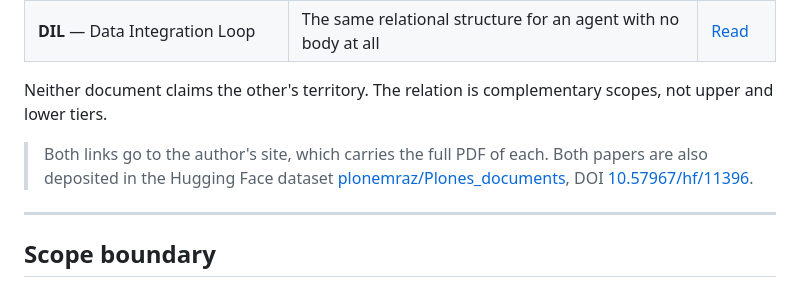
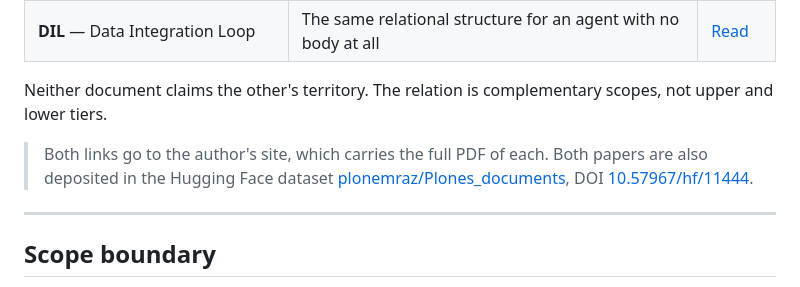
Before and after one commit to PloneMraz/GEMs, a Markdown page: README.md, the part around the change. Rendered like a GitHub page.

Commit message:
README: DIL và RSIL trích bằng DOI mới của Plones_documents, 10.57967/hf/11444 (Plone)
Co-Authored-By: Claude Opus 5.5 <noreply@anthropic.com>

```diff
--- a/README.md
+++ b/README.md
@@ -150,7 +150,7 @@ GEMs answers *what the body consists of and what it can do*. It is deliberately
 
 Neither document claims the other's territory. The relation is complementary scopes, not upper and lower tiers.
 
-> Both links go to the author's site, which carries the full PDF of each. Both papers are also deposited in the Hugging Face dataset [plonemraz/Plones_documents](https://huggingface.co/datasets/plonemraz/Plones_documents), DOI [10.57967/hf/11396](https://doi.org/10.57967/hf/11396).
+> Both links go to the author's site, which carries the full PDF of each. Both papers are also deposited in the Hugging Face dataset [plonemraz/Plones_documents](https://huggingface.co/datasets/plonemraz/Plones_documents), DOI [10.57967/hf/11444](https://doi.org/10.57967/hf/11444).
 
 ---
 
```
